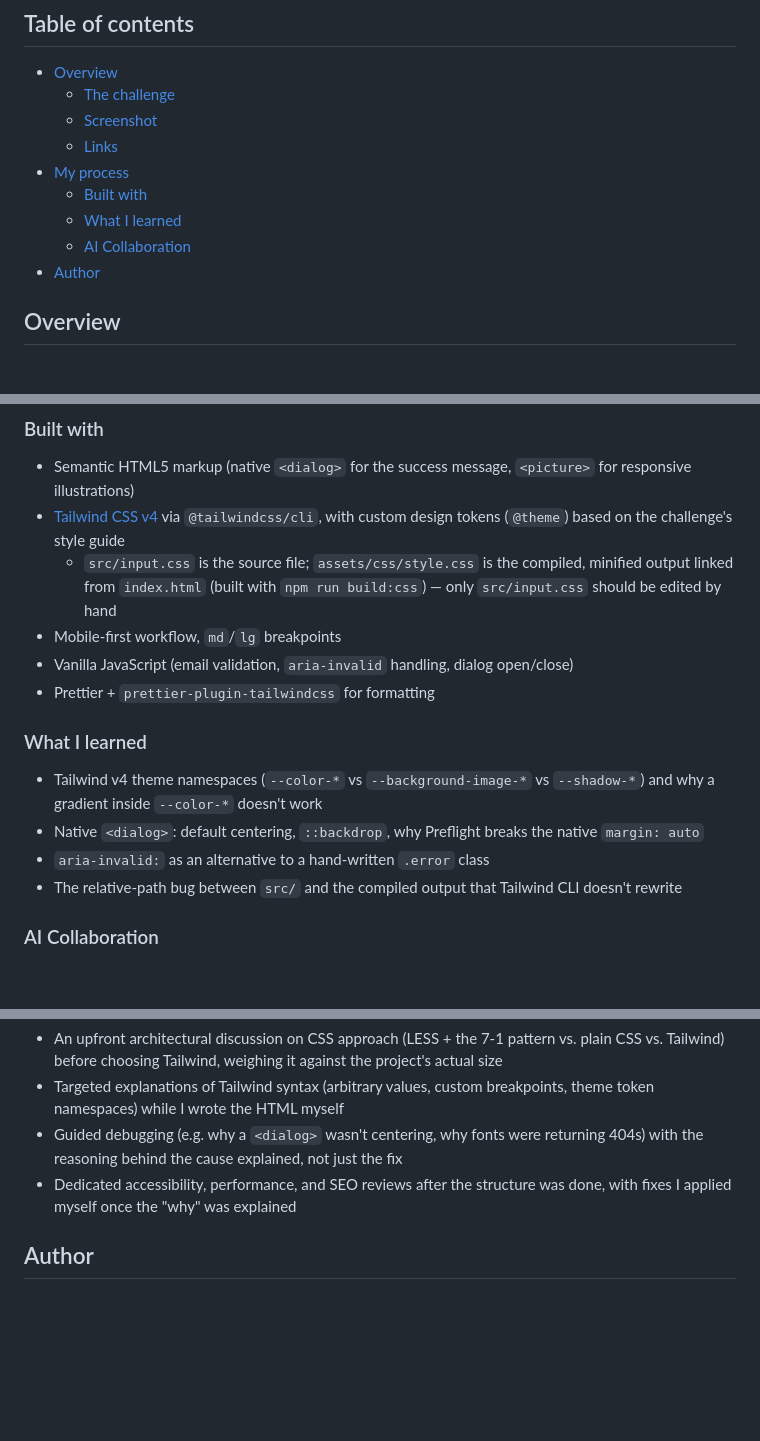
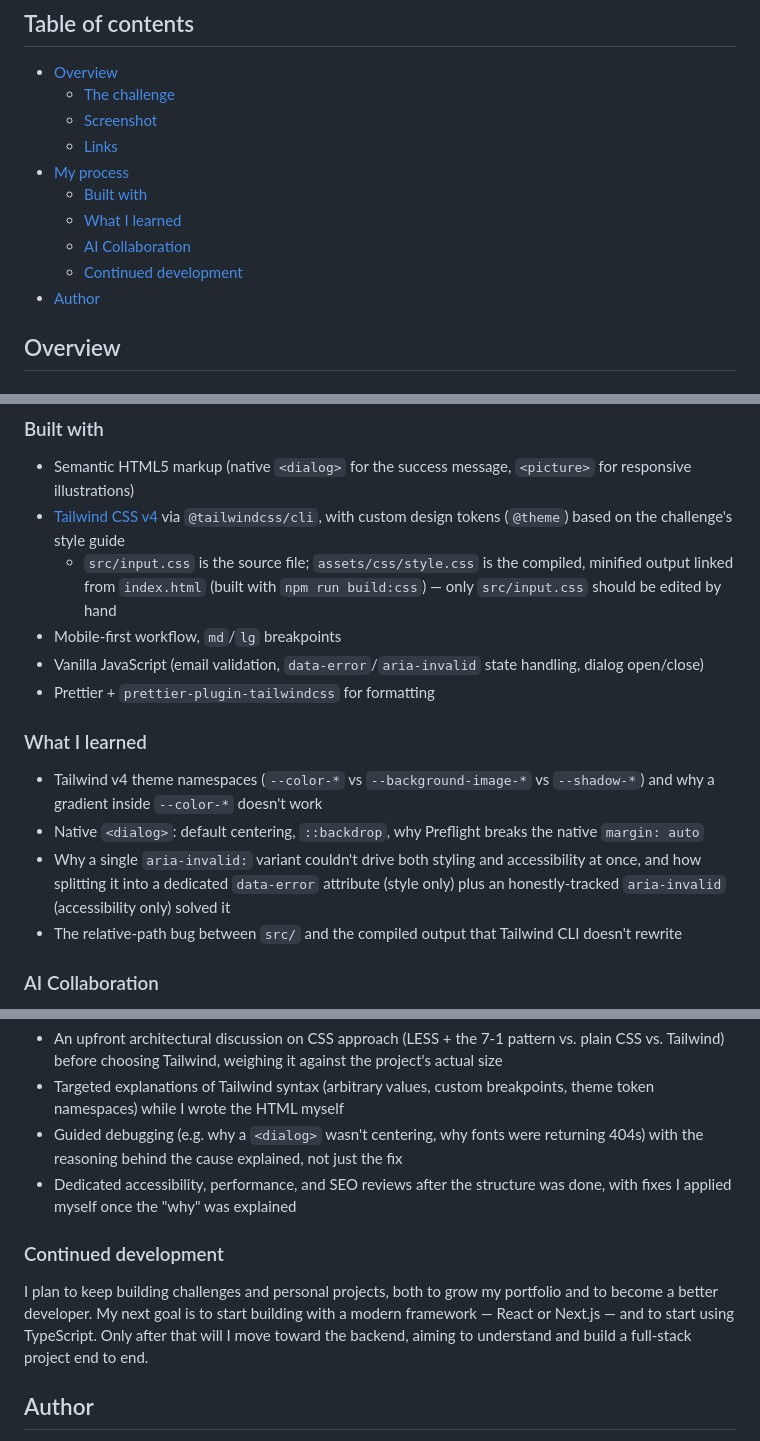
Before and after one commit to antoru/newsletter-sign-up-with-success-message-main-claude, a Markdown page: README.md, 3 parts joined by grey strips. GitHub-like rendering; blank space fills up the shorter version.

Commit message:
Expand README overview, fix stale a11y notes, add Continued development

```diff
--- a/README.md
+++ b/README.md
@@ -12,6 +12,7 @@ This is a solution to the [Newsletter sign-up form with success message challeng
   - [Built with](#built-with)
   - [What I learned](#what-i-learned)
   - [AI Collaboration](#ai-collaboration)
+  - [Continued development](#continued-development)
 - [Author](#author)
 
 ## Overview
@@ -45,14 +48,14 @@ Users should be able to:
 - [Tailwind CSS v4](https://tailwindcss.com/) via `@tailwindcss/cli`, with custom design tokens (`@theme`) based on the challenge's style guide
   - `src/input.css` is the source file; `assets/css/style.css` is the compiled, minified output linked from `index.html` (built with `npm run build:css`) — only `src/input.css` should be edited by hand
 - Mobile-first workflow, `md`/`lg` breakpoints
-- Vanilla JavaScript (email validation, `aria-invalid` handling, dialog open/close)
+- Vanilla JavaScript (email validation, `data-error`/`aria-invalid` state handling, dialog open/close)
 - Prettier + `prettier-plugin-tailwindcss` for formatting
 
 ### What I learned
 
 - Tailwind v4 theme namespaces (`--color-*` vs `--background-image-*` vs `--shadow-*`) and why a gradient inside `--color-*` doesn't work
 - Native `<dialog>`: default centering, `::backdrop`, why Preflight breaks the native `margin: auto`
-- `aria-invalid:` as an alternative to a hand-written `.error` class
+- Why a single `aria-invalid:` variant couldn't drive both styling and accessibility at once, and how splitting it into a dedicated `data-error` attribute (style only) plus an honestly-tracked `aria-invalid` (accessibility only) solved it
 - The relative-path bug between `src/` and the compiled output that Tailwind CLI doesn't rewrite
 
 ### AI Collaboration
@@ -64,6 +67,10 @@ I used **Claude Code** as a mentor throughout this project, not to write the cod
 - Guided debugging (e.g. why a `<dialog>` wasn't centering, why fonts were returning 404s) with the reasoning behind the cause explained, not just the fix
 - Dedicated accessibility, performance, and SEO reviews after the structure was done, with fixes I applied myself once the "why" was explained
 
+### Continued development
+
+I plan to keep building challenges and personal projects, both to grow my portfolio and to become a better developer. My next goal is to start building with a modern framework — React or Next.js — and to start using TypeScript. Only after that will I move toward the backend, aiming to understand and build a full-stack project end to end.
+
 ## Author
 
 - GitHub - [antoru](https://github.com/antoru)
```
Also changed, not shown: other parts of README.md (+2 -0 lines).
